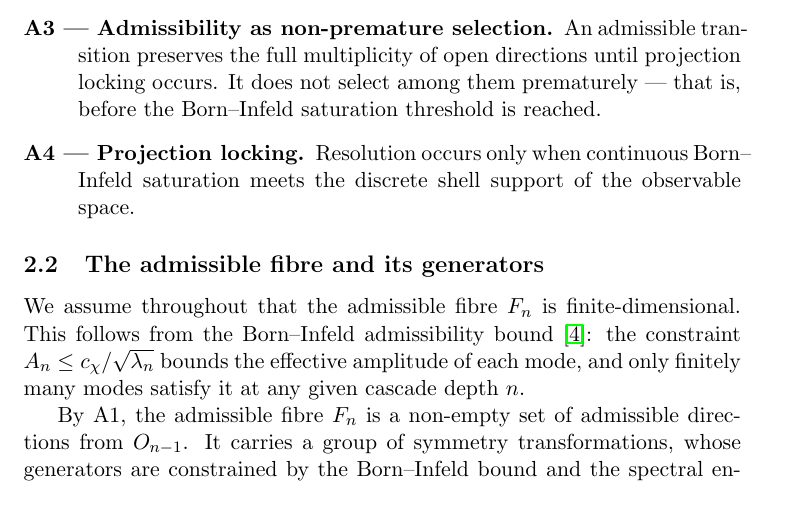
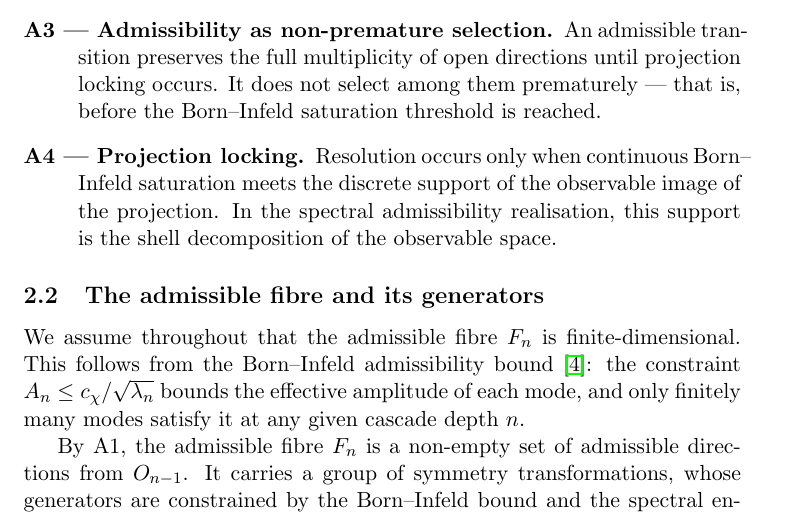
Before and after one commit to Cosmochrony/heisenberg-structure, a LaTeX paper (tex/HeisenbergStructure.tex): part of page 4 of 15, cut so that both start at the same text. Compiled offline with pdfLaTeX.

Commit message:
1.1: broaden A4 discrete-support wording (shell = spectral realisation)
Aligns the axiom statement with Foundation 1.14: the discrete side of
projection locking is the decomposition of the observable image of the
projection; the shell decomposition is its spectral admissibility
realisation (O22).

```diff
--- a/tex/HeisenbergStructure.tex
+++ b/tex/HeisenbergStructure.tex
@@ -143,7 +143,9 @@ from Admissibility Constraints}
 
       \item[\textbf{A4 — Projection locking.}]
       Resolution occurs only when continuous Born--Infeld saturation meets the
-      discrete shell support of the observable space.
+      discrete support of the observable image of the projection.
+      In the spectral admissibility realisation, this support is the shell
+      decomposition of the observable space.
     \end{description}
 
   \subsection{The admissible fibre and its generators}
```
